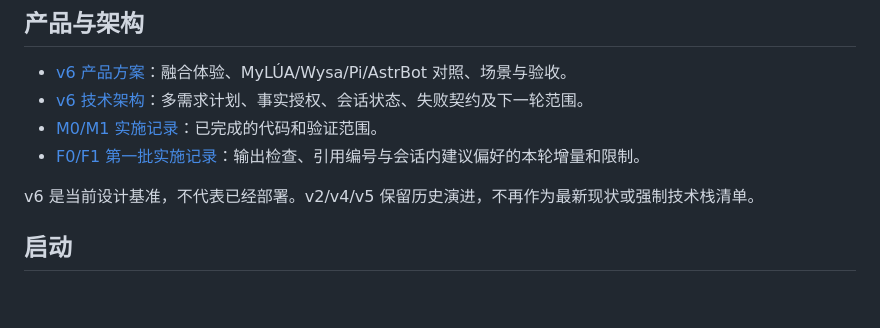
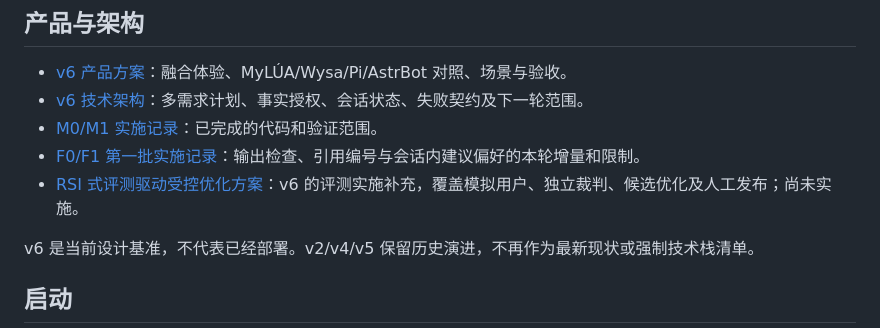
Before and after one commit to penguin99-art/baby, a Markdown page: README.md, the part around the change. Drawn GitHub-style; blank space fills up the shorter version.

```diff
--- a/README.md
+++ b/README.md
@@ -10,6 +10,7 @@
 - [v6 技术架构](docs/融合陪伴与循证问答技术架构-v6.md)：多需求计划、事实授权、会话状态、失败契约及下一轮范围。
 - [M0/M1 实施记录](docs/M0-M1-实施记录.md)：已完成的代码和验证范围。
 - [F0/F1 第一批实施记录](docs/F0-F1-第一批实施记录.md)：输出检查、引用编号与会话内建议偏好的本轮增量和限制。
+- [RSI 式评测驱动受控优化方案](docs/RSI式评测驱动受控优化方案.md)：v6 的评测实施补充，覆盖模拟用户、独立裁判、候选优化及人工发布；尚未实施。
 
 v6 是当前设计基准，不代表已经部署。v2/v4/v5 保留历史演进，不再作为最新现状或强制技术栈清单。
 
```
Also changed, not shown: docs/RSI式评测驱动受控优化方案.md (added, +227 -0 lines).
